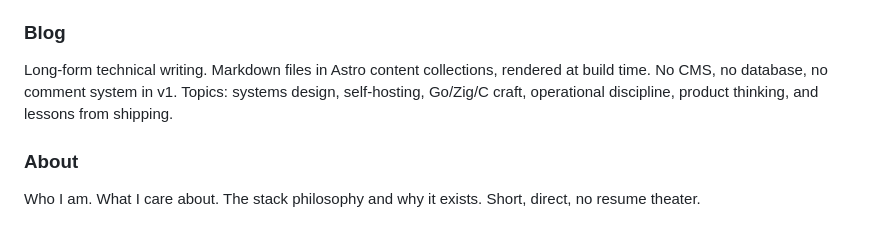
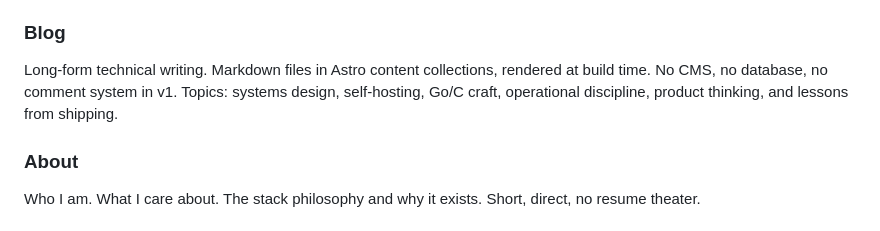
Before and after one commit to dunamismax/dunamismax.com, a Markdown page: README.md, the part around the change. Rendered like a GitHub page.

```diff
--- a/README.md
+++ b/README.md
@@ -44,7 +44,7 @@ The active project roster. Each entry links to the repo and — when the product
 
 ### Blog
 
-Long-form technical writing. Markdown files in Astro content collections, rendered at build time. No CMS, no database, no comment system in v1. Topics: systems design, self-hosting, Go/Zig/C craft, operational discipline, product thinking, and lessons from shipping.
+Long-form technical writing. Markdown files in Astro content collections, rendered at build time. No CMS, no database, no comment system in v1. Topics: systems design, self-hosting, Go/C craft, operational discipline, product thinking, and lessons from shipping.
 
 ### About
 
```
Also changed, not shown: BUILD.md (+1 -1 lines).
